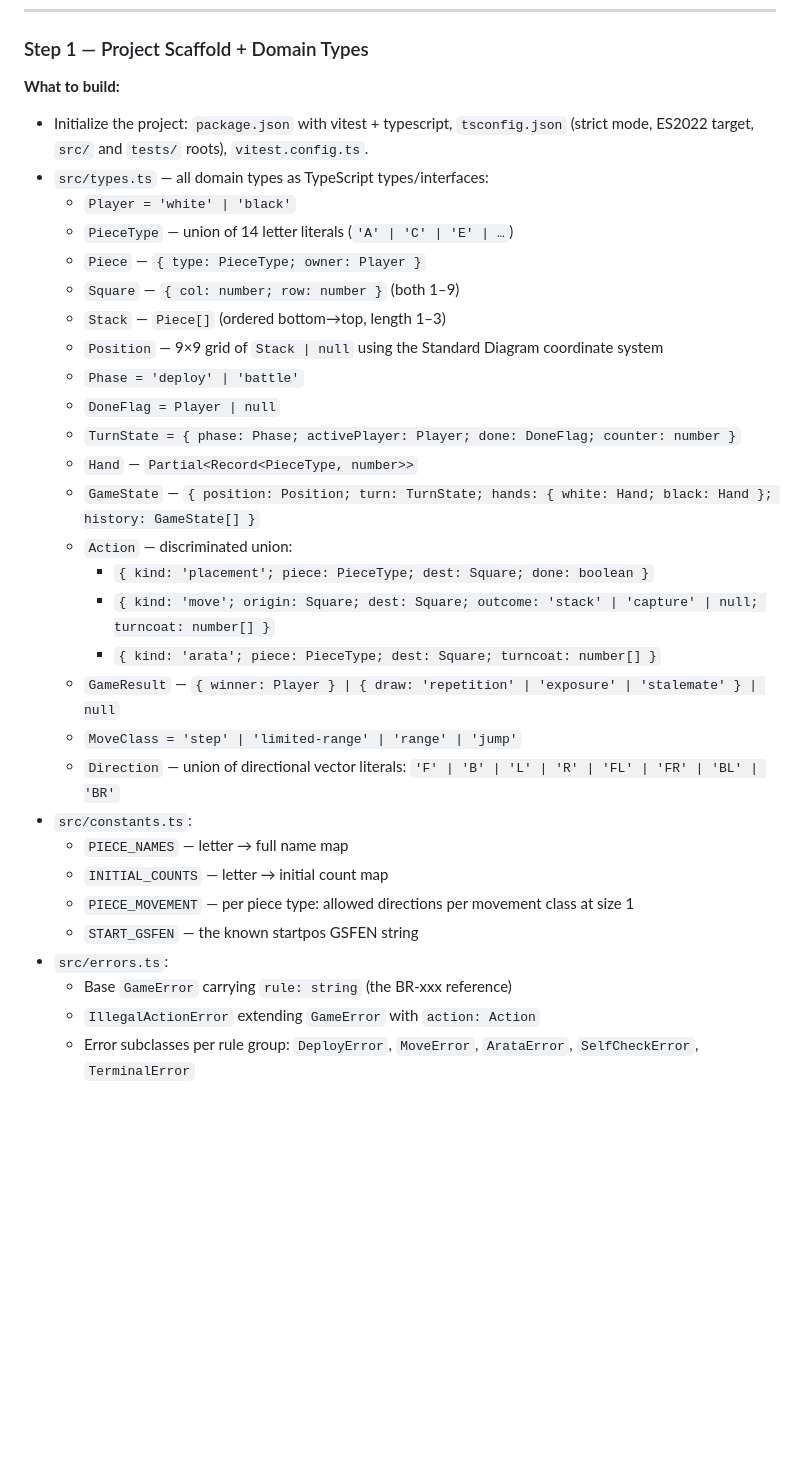
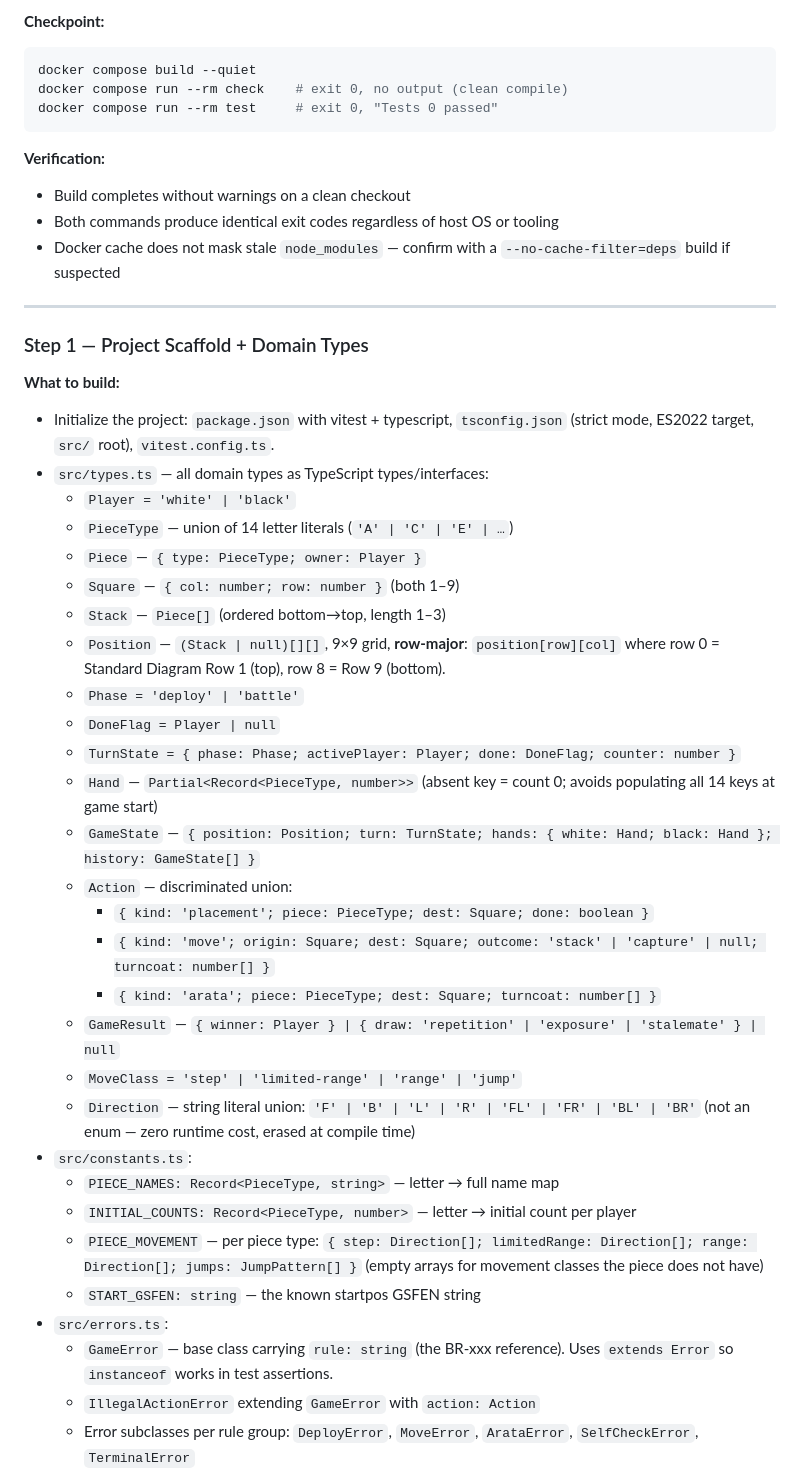
Before and after one commit to Alquimas/GPP, a Markdown page: ORACLE.md, the part around one of its changes. GitHub-like rendering; blank space fills up the shorter version.

````diff
--- a/ORACLE.md
+++ b/ORACLE.md
@@ -150,19 +231,35 @@ function that enforces a rule documents its BR-xxx citation in a JSDoc
+**Checkpoint:**
+```bash
+docker compose build --quiet
+docker compose run --rm check    # exit 0, no output (clean compile)
+docker compose run --rm test     # exit 0, "Tests 0 passed"
+```
+
+**Verification:**
+- Build completes without warnings on a clean checkout
+- Both commands produce identical exit codes regardless of host OS or tooling
+- Docker cache does not mask stale `node_modules` — confirm with a `--no-cache-filter=deps` build if suspected
+
+---
+
 ### Step 1 — Project Scaffold + Domain Types
 
 **What to build:**
 - Initialize the project: `package.json` with vitest + typescript, `tsconfig.json`
-  (strict mode, ES2022 target, `src/` and `tests/` roots), `vitest.config.ts`.
+  (strict mode, ES2022 target, `src/` root), `vitest.config.ts`.
 - `src/types.ts` — all domain types as TypeScript types/interfaces:
   - `Player = 'white' | 'black'`
   - `PieceType` — union of 14 letter literals (`'A' | 'C' | 'E' | …`)
   - `Piece` — `{ type: PieceType; owner: Player }`
   - `Square` — `{ col: number; row: number }` (both 1–9)
   - `Stack` — `Piece[]` (ordered bottom→top, length 1–3)
-  - `Position` — 9×9 grid of `Stack | null` using the Standard Diagram coordinate system
+  - `Position` — `(Stack | null)[][]`, 9×9 grid, **row-major**: `position[row][col]`
+    where row 0 = Standard Diagram Row 1 (top), row 8 = Row 9 (bottom).
   - `Phase = 'deploy' | 'battle'`
   - `DoneFlag = Player | null`
   - `TurnState = { phase: Phase; activePlayer: Player; done: DoneFlag; counter: number }`
-  - `Hand` — `Partial<Record<PieceType, number>>`
+  - `Hand` — `Partial<Record<PieceType, number>>` (absent key = count 0;
+    avoids populating all 14 keys at game start)
   - `GameState` — `{ position: Position; turn: TurnState; hands: { white: Hand; black: Hand }; history: GameState[] }`
   - `Action` — discriminated union:
     - `{ kind: 'placement'; piece: PieceType; dest: Square; done: boolean }`
@@ -170,14 +267,17 @@ function that enforces a rule documents its BR-xxx citation in a JSDoc
     - `{ kind: 'arata'; piece: PieceType; dest: Square; turncoat: number[] }`
   - `GameResult` — `{ winner: Player } | { draw: 'repetition' | 'exposure' | 'stalemate' } | null`
   - `MoveClass = 'step' | 'limited-range' | 'range' | 'jump'`
-  - `Direction` — union of directional vector literals: `'F' | 'B' | 'L' | 'R' | 'FL' | 'FR' | 'BL' | 'BR'`
+  - `Direction` — string literal union: `'F' | 'B' | 'L' | 'R' | 'FL' | 'FR' | 'BL' | 'BR'`
+    (not an enum — zero runtime cost, erased at compile time)
 - `src/constants.ts`:
-  - `PIECE_NAMES` — letter → full name map
-  - `INITIAL_COUNTS` — letter → initial count map
-  - `PIECE_MOVEMENT` — per piece type: allowed directions per movement class at size 1
-  - `START_GSFEN` — the known startpos GSFEN string
+  - `PIECE_NAMES: Record<PieceType, string>` — letter → full name map
+  - `INITIAL_COUNTS: Record<PieceType, number>` — letter → initial count per player
+  - `PIECE_MOVEMENT` — per piece type: `{ step: Direction[]; limitedRange: Direction[]; range: Direction[]; jumps: JumpPattern[] }`
+    (empty arrays for movement classes the piece does not have)
+  - `START_GSFEN: string` — the known startpos GSFEN string
 - `src/errors.ts`:
-  - Base `GameError` carrying `rule: string` (the BR-xxx reference)
+  - `GameError` — base class carrying `rule: string` (the BR-xxx reference).
+    Uses `extends Error` so `instanceof` works in test assertions.
   - `IllegalActionError` extending `GameError` with `action: Action`
   - Error subclasses per rule group: `DeployError`, `MoveError`, `ArataError`,
     `SelfCheckError`, `TerminalError`
````
Also changed, not shown: other parts of ORACLE.md (+150 -34 lines).
